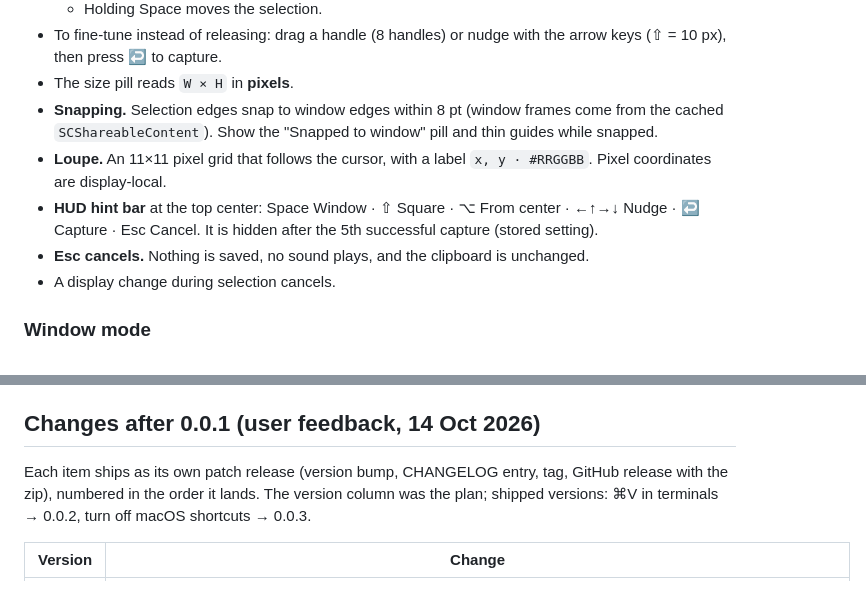
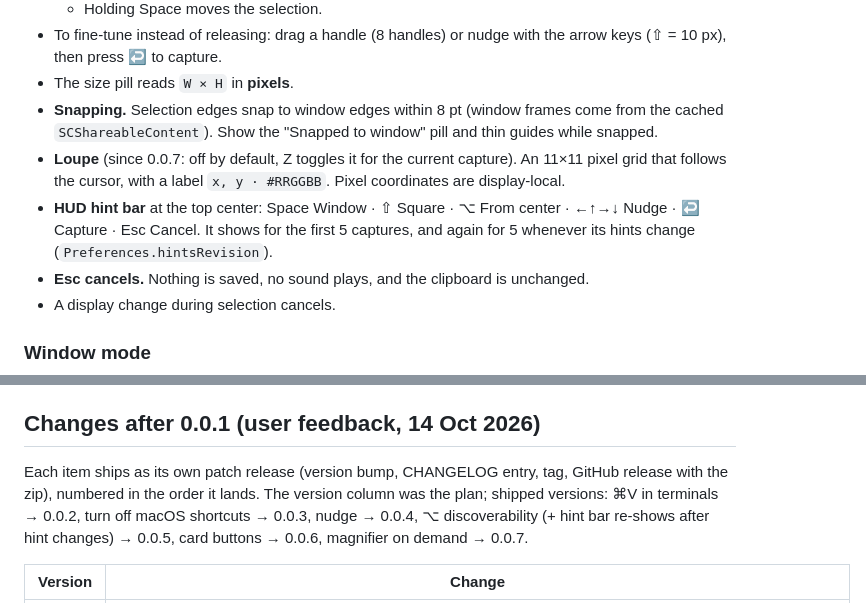
Before and after one commit to Jenish-Shobhit/margin, a Markdown page: spec.md, 2 parts joined by grey strips. Drawn GitHub-style.

```diff
--- a/spec.md
+++ b/spec.md
@@ -78,8 +78,8 @@ README.md  LICENSE  CHANGELOG.md  spec.md  CLAUDE.md
 - To fine-tune instead of releasing: drag a handle (8 handles) or nudge with the arrow keys (⇧ = 10 px), then press ↩ to capture.
 - The size pill reads `W × H` in **pixels**.
 - **Snapping.** Selection edges snap to window edges within 8 pt (window frames come from the cached `SCShareableContent`). Show the "Snapped to window" pill and thin guides while snapped.
-- **Loupe.** An 11×11 pixel grid that follows the cursor, with a label `x, y · #RRGGBB`. Pixel coordinates are display-local.
-- **HUD hint bar** at the top center: Space Window · ⇧ Square · ⌥ From center · ←↑→↓ Nudge · ↩ Capture · Esc Cancel. It is hidden after the 5th successful capture (stored setting).
+- **Loupe** (since 0.0.7: off by default, Z toggles it for the current capture). An 11×11 pixel grid that follows the cursor, with a label `x, y · #RRGGBB`. Pixel coordinates are display-local.
+- **HUD hint bar** at the top center: Space Window · ⇧ Square · ⌥ From center · ←↑→↓ Nudge · ↩ Capture · Esc Cancel. It shows for the first 5 captures, and again for 5 whenever its hints change (`Preferences.hintsRevision`).
 - **Esc cancels.** Nothing is saved, no sound plays, and the clipboard is unchanged.
 - A display change during selection cancels.
 
@@ -313,7 +313,7 @@ Write it at M0 and grow it with each milestone. It must cover at least these:
 
 ## Changes after 0.0.1 (user feedback, 14 Oct 2026)
 
-Each item ships as its own patch release (version bump, CHANGELOG entry, tag, GitHub release with the zip), numbered in the order it lands. The version column was the plan; shipped versions: ⌘V in terminals → 0.0.2, turn off macOS shortcuts → 0.0.3.
+Each item ships as its own patch release (version bump, CHANGELOG entry, tag, GitHub release with the zip), numbered in the order it lands. The version column was the plan; shipped versions: ⌘V in terminals → 0.0.2, turn off macOS shortcuts → 0.0.3, nudge → 0.0.4, ⌥ discoverability (+ hint bar re-shows after hint changes) → 0.0.5, card buttons → 0.0.6, magnifier on demand → 0.0.7.
 
 | Version | Change |
 |---|---|
```
Also changed, not shown: docs/QA.md (+8 -3 lines).
